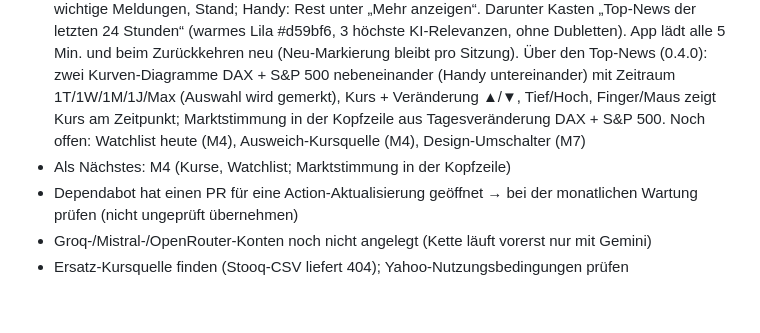
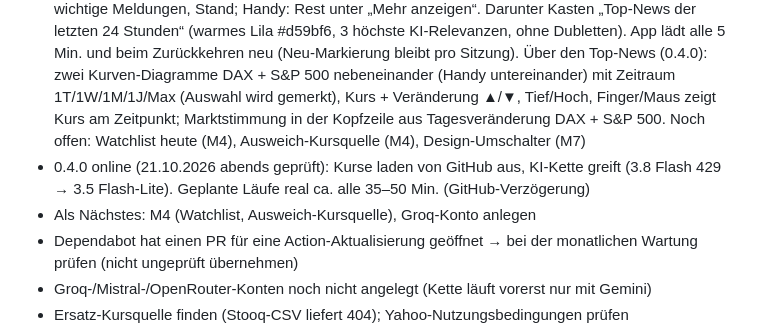
Before and after one commit to kowaygg/KI-Finanz-Radar, a Markdown page: CLAUDE.md, the part around the change. Drawn GitHub-style; blank space fills up the shorter version.

Commit message:
CLAUDE.md: 0.4.0 online geprüft
Co-Authored-By: Claude Opus 5.5 <noreply@anthropic.com>

```diff
--- a/CLAUDE.md
+++ b/CLAUDE.md
@@ -268,7 +268,8 @@ VORGEHEN
 - Rückfragen: erledigt (21.10.2026)
 - M1 (0.1.0), M2 (0.2.0) und M3 fertig (21.10.2026): online unter https://kowaygg.github.io/KI-Finanz-Radar/ – Abruf alle 15 Min. per GitHub Actions; erster Lauf erfolgreich (10/10 Quellen, Gemini aktiv)
 - Kopfzeile (0.3.0) vorgezogen: Wochentag, Datum, KW, Uhr mit Sekunden, Börsen nach Land gruppiert (Deutschland: Xetra + Börse Frankfurt 8–22 Uhr; USA: NYSE + Nasdaq) mit Countdown + Feiertagen, Wetter Freiburg (Open-Meteo, beim Abruf geholt → status.json), nächster Termin, Zähler neue wichtige Meldungen, Stand; Handy: Rest unter „Mehr anzeigen“. Darunter Kasten „Top-News der letzten 24 Stunden“ (warmes Lila #d59bf6, 3 höchste KI-Relevanzen, ohne Dubletten). App lädt alle 5 Min. und beim Zurückkehren neu (Neu-Markierung bleibt pro Sitzung). Über den Top-News (0.4.0): zwei Kurven-Diagramme DAX + S&P 500 nebeneinander (Handy untereinander) mit Zeitraum 1T/1W/1M/1J/Max (Auswahl wird gemerkt), Kurs + Veränderung ▲/▼, Tief/Hoch, Finger/Maus zeigt Kurs am Zeitpunkt; Marktstimmung in der Kopfzeile aus Tagesveränderung DAX + S&P 500. Noch offen: Watchlist heute (M4), Ausweich-Kursquelle (M4), Design-Umschalter (M7)
-- Als Nächstes: M4 (Kurse, Watchlist; Marktstimmung in der Kopfzeile)
+- 0.4.0 online (21.10.2026 abends geprüft): Kurse laden von GitHub aus, KI-Kette greift (3.8 Flash 429 → 3.5 Flash-Lite). Geplante Läufe real ca. alle 35–50 Min. (GitHub-Verzögerung)
+- Als Nächstes: M4 (Watchlist, Ausweich-Kursquelle), Groq-Konto anlegen
 - Dependabot hat einen PR für eine Action-Aktualisierung geöffnet → bei der monatlichen Wartung prüfen (nicht ungeprüft übernehmen)
 - Groq-/Mistral-/OpenRouter-Konten noch nicht angelegt (Kette läuft vorerst nur mit Gemini)
 - Ersatz-Kursquelle finden (Stooq-CSV liefert 404); Yahoo-Nutzungsbedingungen prüfen
```
